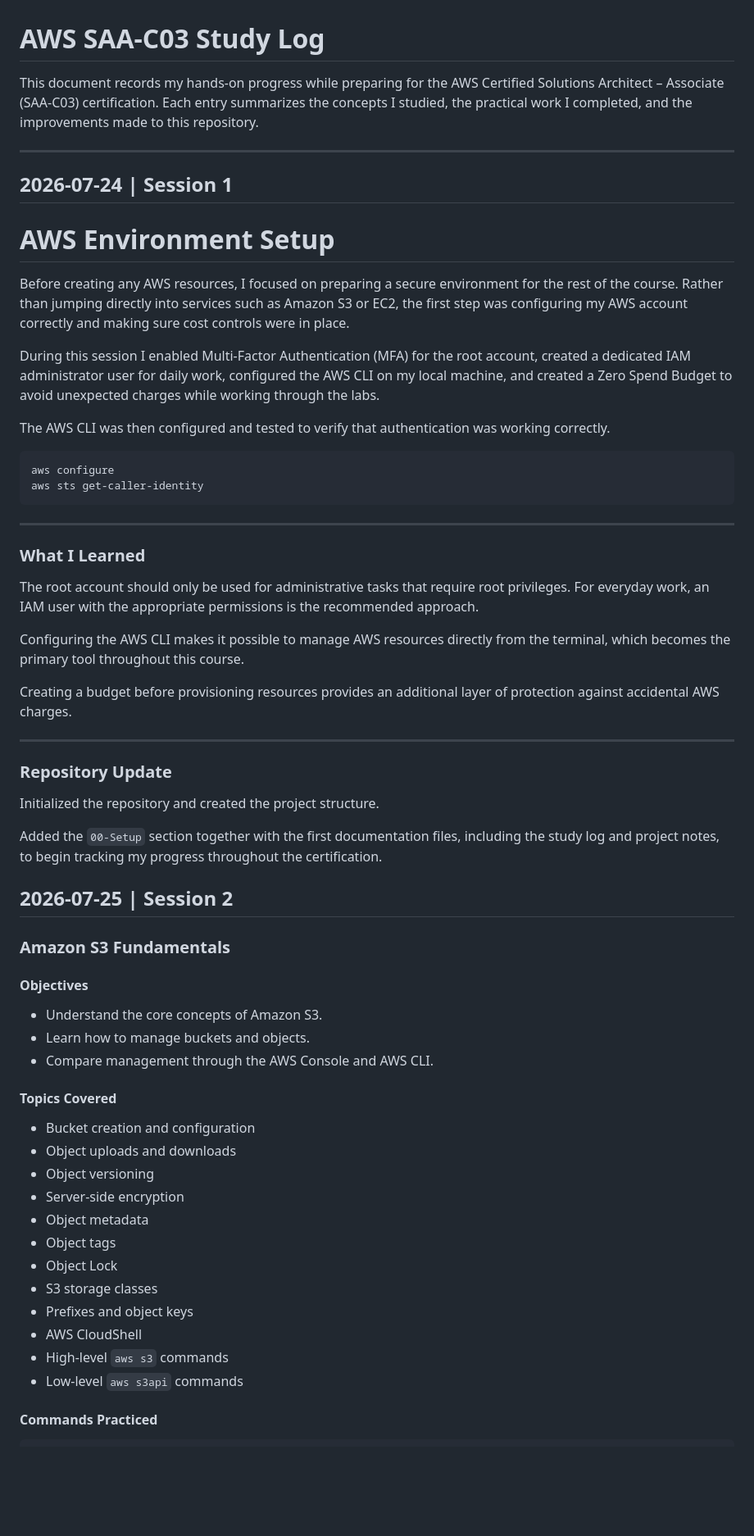
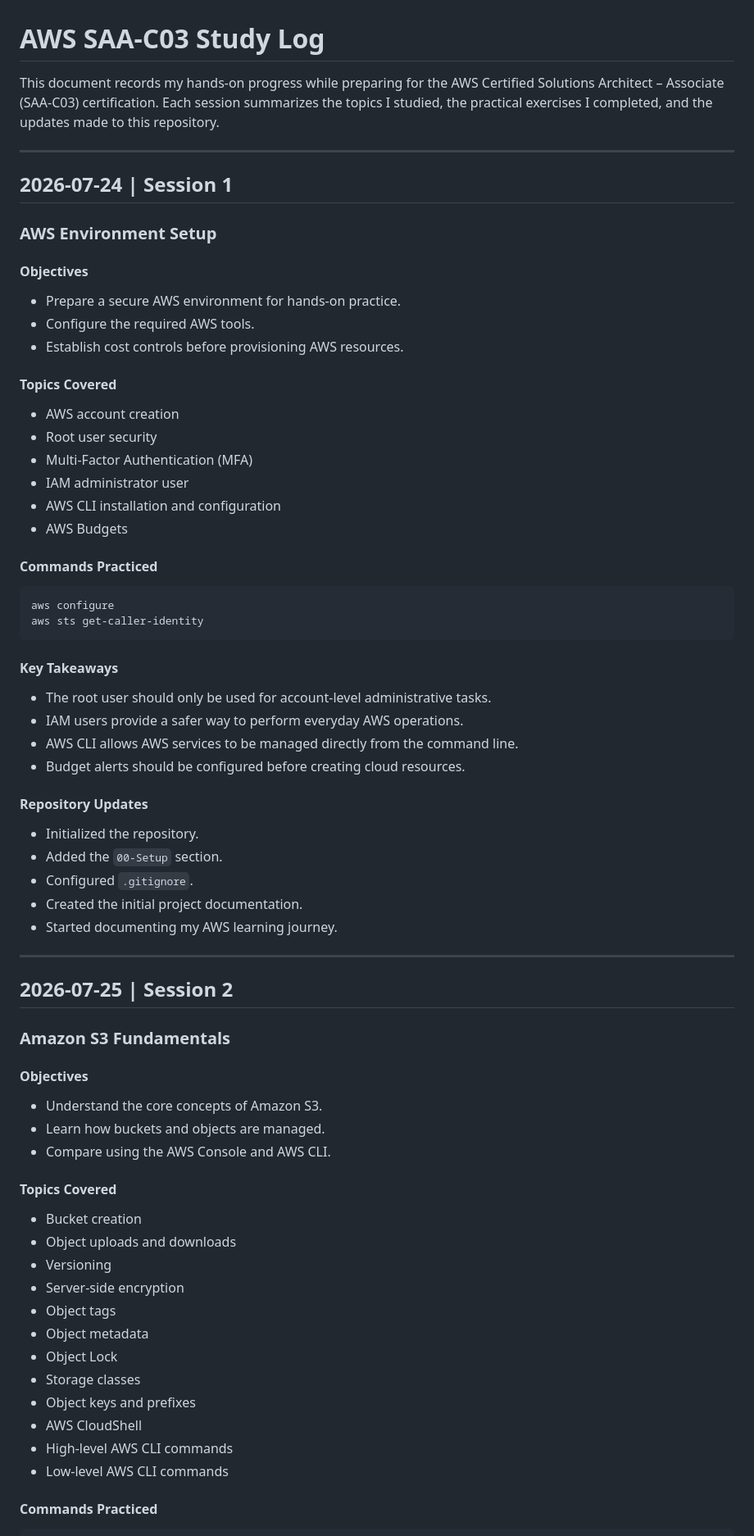
Before and after one commit to yousefmahallawi/AWS-Examples, a Markdown page: study-log.md, the part around one of its changes. Shown at 82% size. Drawn GitHub-style; blank space fills up the shorter version.

````diff
--- a/study-log.md
+++ b/study-log.md
@@ -1,41 +1,52 @@
 # AWS SAA-C03 Study Log
 
-This document records my hands-on progress while preparing for the AWS Certified Solutions Architect – Associate (SAA-C03) certification. Each entry summarizes the concepts I studied, the practical work I completed, and the improvements made to this repository.
+This document records my hands-on progress while preparing for the AWS Certified Solutions Architect – Associate (SAA-C03) certification. Each session summarizes the topics I studied, the practical exercises I completed, and the updates made to this repository.
 
 ---
 
 ## 2026-07-24 | Session 1
 
-# AWS Environment Setup
+### AWS Environment Setup
 
-Before creating any AWS resources, I focused on preparing a secure environment for the rest of the course. Rather than jumping directly into services such as Amazon S3 or EC2, the first step was configuring my AWS account correctly and making sure cost controls were in place.
+#### Objectives
 
-During this session I enabled Multi-Factor Authentication (MFA) for the root account, created a dedicated IAM administrator user for daily work, configured the AWS CLI on my local machine, and created a Zero Spend Budget to avoid unexpected charges while working through the labs.
+- Prepare a secure AWS environment for hands-on practice.
+- Configure the required AWS tools.
+- Establish cost controls before provisioning AWS resources.
 
-The AWS CLI was then configured and tested to verify that authentication was working correctly.
+#### Topics Covered
+
+- AWS account creation
+- Root user security
+- Multi-Factor Authentication (MFA)
+- IAM administrator user
+- AWS CLI installation and configuration
+- AWS Budgets
+
+#### Commands Practiced
 
 ```bash
 aws configure
 aws sts get-caller-identity
 ```
 
----
+#### Key Takeaways
 
-### What I Learned
+- The root user should only be used for account-level administrative tasks.
+- IAM users provide a safer way to perform everyday AWS operations.
+- AWS CLI allows AWS services to be managed directly from the command line.
+- Budget alerts should be configured before creating cloud resources.
 
-The root account should only be used for administrative tasks that require root privileges. For everyday work, an IAM user with the appropriate permissions is the recommended approach.
+#### Repository Updates
 
-Configuring the AWS CLI makes it possible to manage AWS resources directly from the terminal, which becomes the primary tool throughout this course.
-
-Creating a budget before provisioning resources provides an additional layer of protection against accidental AWS charges.
+- Initialized the repository.
+- Added the `00-Setup` section.
+- Configured `.gitignore`.
+- Created the initial project documentation.
+- Started documenting my AWS learning journey.
 
 ---
 
-### Repository Update
-
-Initialized the repository and created the project structure.
-
-Added the `00-Setup` section together with the first documentation files, including the study log and project notes, to begin tracking my progress throughout the certification.
 ## 2026-07-25 | Session 2
 
 ### Amazon S3 Fundamentals
@@ -43,23 +54,23 @@ Added the `00-Setup` section together with the first documentation files, includ
 #### Objectives
 
 - Understand the core concepts of Amazon S3.
-- Learn how to manage buckets and objects.
-- Compare management through the AWS Console and AWS CLI.
+- Learn how buckets and objects are managed.
+- Compare using the AWS Console and AWS CLI.
 
 #### Topics Covered
 
-- Bucket creation and configuration
+- Bucket creation
 - Object uploads and downloads
-- Object versioning
+- Versioning
 - Server-side encryption
+- Object tags
 - Object metadata
-- Object tags
 - Object Lock
-- S3 storage classes
-- Prefixes and object keys
+- Storage classes
+- Object keys and prefixes
 - AWS CloudShell
-- High-level `aws s3` commands
-- Low-level `aws s3api` commands
+- High-level AWS CLI commands
+- Low-level AWS CLI commands
 
 #### Commands Practiced
 
````
Also changed, not shown: other parts of study-log.md (+73 -97 lines).
